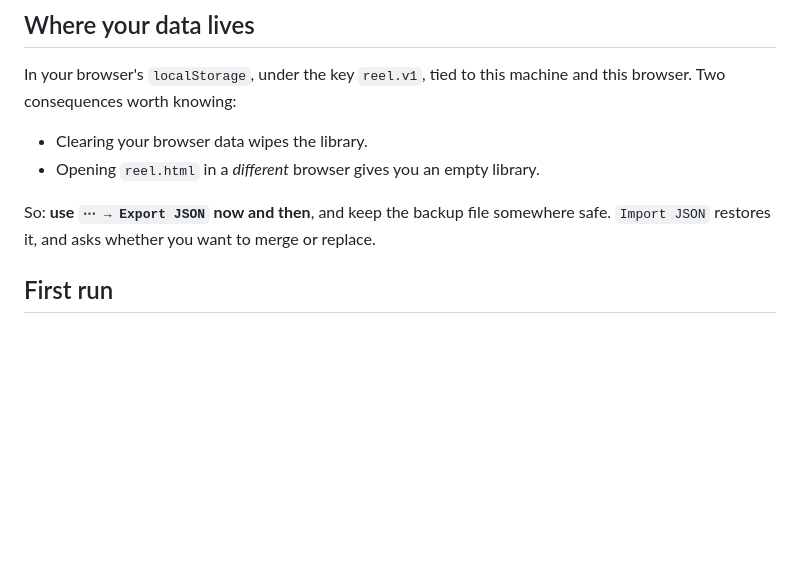
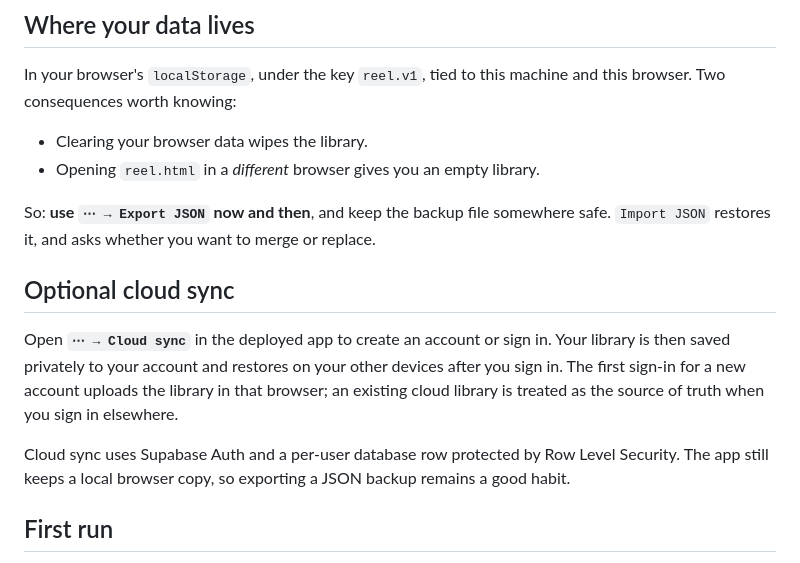
Before and after one commit to omarbusiness107-tech/reel, a Markdown page: README.md, the part around the change. Drawn GitHub-style; blank space fills up the shorter version.

Commit message:
Document cloud sync

```diff
--- a/README.md
+++ b/README.md
@@ -20,6 +20,16 @@ browser. Two consequences worth knowing:
 
 So: **use `⋯ → Export JSON` now and then**, and keep the backup file somewhere safe.
 `Import JSON` restores it, and asks whether you want to merge or replace.
+
+## Optional cloud sync
+
+Open **`⋯ → Cloud sync`** in the deployed app to create an account or sign in. Your
+library is then saved privately to your account and restores on your other devices after
+you sign in. The first sign-in for a new account uploads the library in that browser;
+an existing cloud library is treated as the source of truth when you sign in elsewhere.
+
+Cloud sync uses Supabase Auth and a per-user database row protected by Row Level Security.
+The app still keeps a local browser copy, so exporting a JSON backup remains a good habit.
 
 ## First run
 
```
